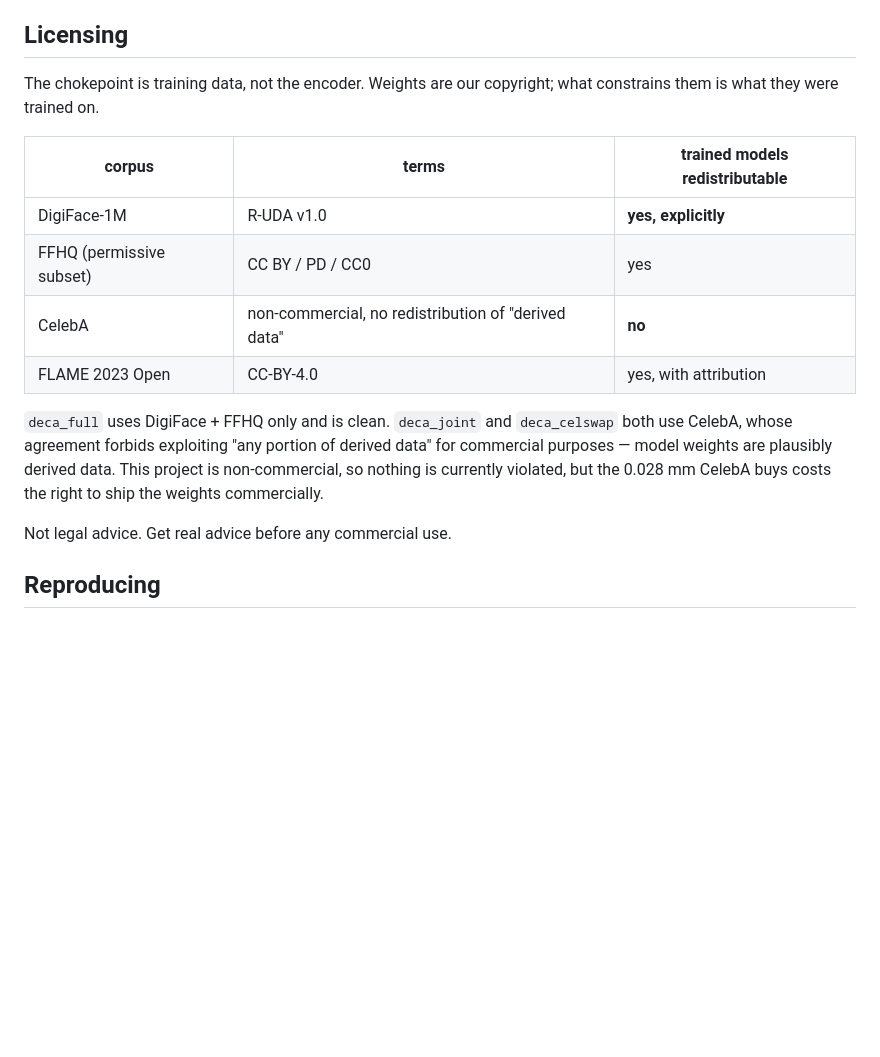
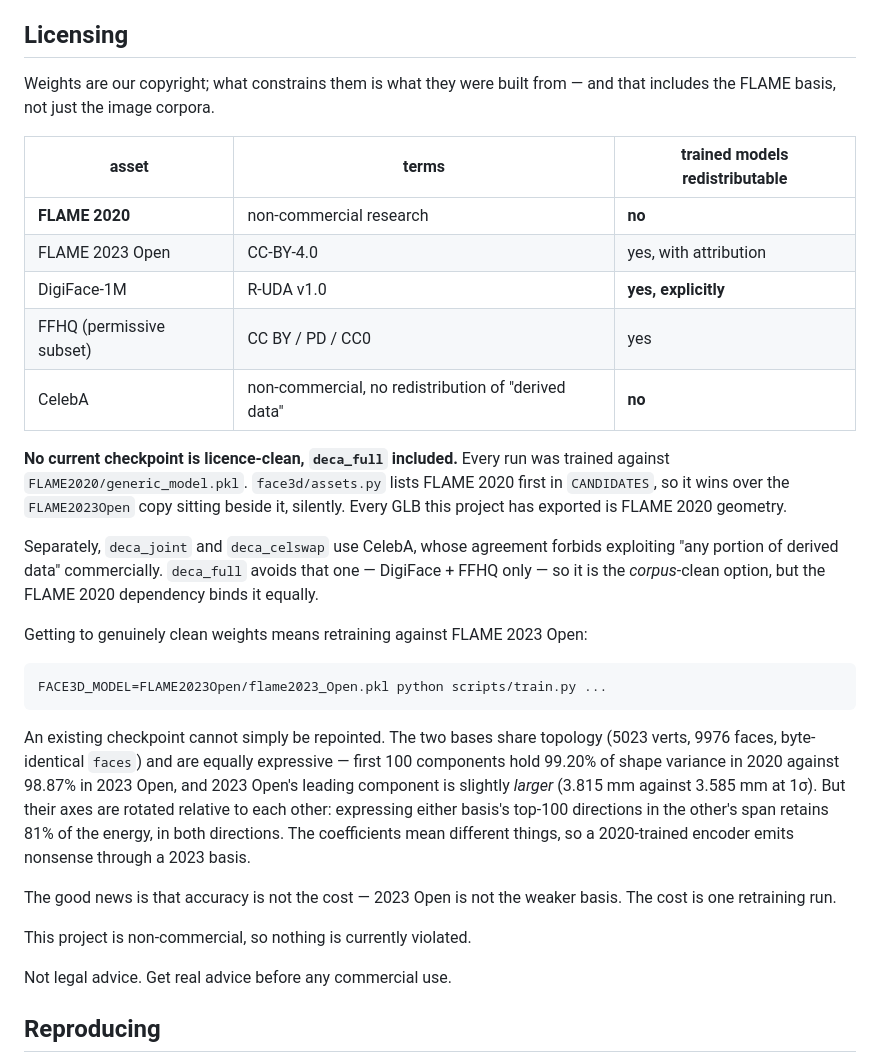
Before and after one commit to dongphuthanh/3D-Face-reconstruction, a Markdown page: MODEL_CARD.md, the part around the change. Rendered like a GitHub page; blank space fills up the shorter version.

Commit message:
Correct the licensing claim: every checkpoint depends on FLAME 2020
The model card said deca_full was licence-clean on the strength of its training
corpora. Wrong. face3d/assets.py lists FLAME2020/generic_model.pkl first in
CANDIDATES, so it silently won over the FLAME2023Open copy sitting beside it,
and every run and every exported GLB went through the non-commercial,
non-redistributable 2020 basis. The README always planned to train against 2023
Open; nothing enforced it.

Also records what switching costs, measured rather than assumed. The two bases
share topology and 2023 Open is not the weaker one: its first 100 components
hold 98.87% of shape variance against 2020's 99.20%, and its leading component
is slightly larger, 3.815 against 3.585 mm at 1 sigma. But the axes are rotated
-- expressing either basis's top-100 directions in the other's span retains 81%
of the energy, both ways -- so a 2020-trained encoder cannot be repointed and
must be retrained.

````diff
--- a/MODEL_CARD.md
+++ b/MODEL_CARD.md
@@ -87,21 +87,46 @@ biases in rather than cancelling them. Pick the best photograph instead.
 
 ## Licensing
 
-The chokepoint is training data, not the encoder. Weights are our copyright;
-what constrains them is what they were trained on.
+Weights are our copyright; what constrains them is what they were built from —
+and that includes the FLAME basis, not just the image corpora.
 
-| corpus | terms | trained models redistributable |
+| asset | terms | trained models redistributable |
 |---|---|---|
+| **FLAME 2020** | non-commercial research | **no** |
+| FLAME 2023 Open | CC-BY-4.0 | yes, with attribution |
 | DigiFace-1M | R-UDA v1.0 | **yes, explicitly** |
 | FFHQ (permissive subset) | CC BY / PD / CC0 | yes |
 | CelebA | non-commercial, no redistribution of "derived data" | **no** |
-| FLAME 2023 Open | CC-BY-4.0 | yes, with attribution |
 
-`deca_full` uses DigiFace + FFHQ only and is clean. `deca_joint` and
-`deca_celswap` both use CelebA, whose agreement forbids exploiting "any portion
-of derived data" for commercial purposes — model weights are plausibly derived
-data. This project is non-commercial, so nothing is currently violated, but the
-0.028 mm CelebA buys costs the right to ship the weights commercially.
+**No current checkpoint is licence-clean, `deca_full` included.** Every run was
+trained against `FLAME2020/generic_model.pkl`. `face3d/assets.py` lists FLAME
+2020 first in `CANDIDATES`, so it wins over the `FLAME2023Open` copy sitting
+beside it, silently. Every GLB this project has exported is FLAME 2020 geometry.
+
+Separately, `deca_joint` and `deca_celswap` use CelebA, whose agreement forbids
+exploiting "any portion of derived data" commercially. `deca_full` avoids that
+one — DigiFace + FFHQ only — so it is the *corpus*-clean option, but the FLAME
+2020 dependency binds it equally.
+
+Getting to genuinely clean weights means retraining against FLAME 2023 Open:
+
+```bash
+FACE3D_MODEL=FLAME2023Open/flame2023_Open.pkl python scripts/train.py ...
+```
+
+An existing checkpoint cannot simply be repointed. The two bases share topology
+(5023 verts, 9976 faces, byte-identical `faces`) and are equally expressive —
+first 100 components hold 99.20% of shape variance in 2020 against 98.87% in
+2023 Open, and 2023 Open's leading component is slightly *larger* (3.815 mm
+against 3.585 mm at 1σ). But their axes are rotated relative to each other:
+expressing either basis's top-100 directions in the other's span retains 81% of
+the energy, in both directions. The coefficients mean different things, so a
+2020-trained encoder emits nonsense through a 2023 basis.
+
+The good news is that accuracy is not the cost — 2023 Open is not the weaker
+basis. The cost is one retraining run.
+
+This project is non-commercial, so nothing is currently violated.
 
 Not legal advice. Get real advice before any commercial use.
 
````
